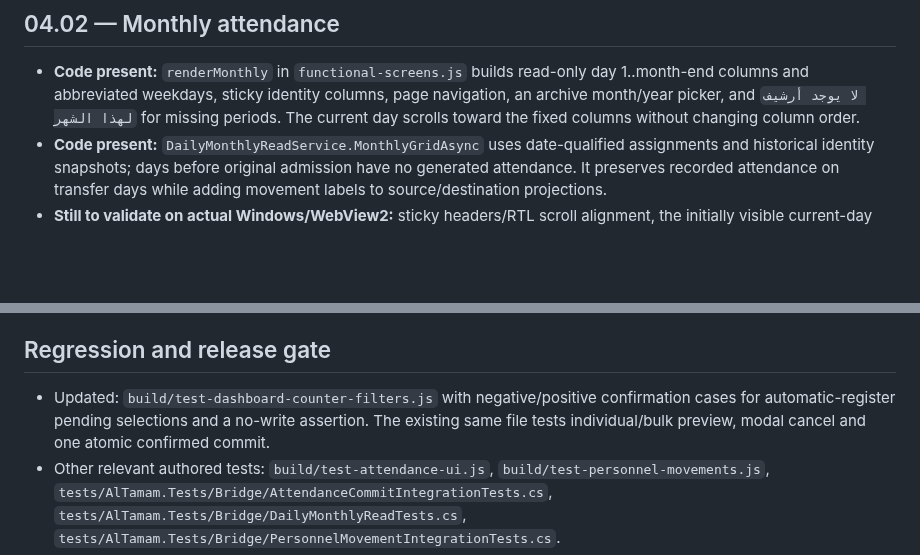
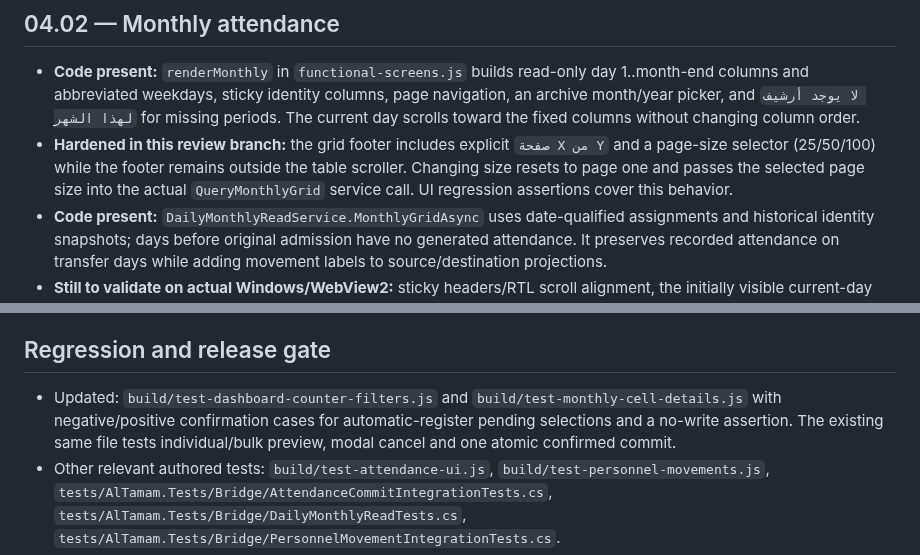
Before and after one commit to bingattban/Qwen-Altmam, a Markdown page: docs/implementation/SECTION04_01_05_REVIEW_2026-10-29.md, 2 parts joined by grey strips. Drawn GitHub-style; blank space fills up the shorter version.

Commit message:
Update Section 04 audit with implemented monthly page-size and regression coverage

```diff
--- a/docs/implementation/SECTION04_01_05_REVIEW_2026-10-29.md
+++ b/docs/implementation/SECTION04_01_05_REVIEW_2026-10-29.md
@@ -14,6 +14,7 @@
 ## 04.02 — Monthly attendance
 
 - **Code present:** `renderMonthly` in `functional-screens.js` builds read-only day 1..month-end columns and abbreviated weekdays, sticky identity columns, page navigation, an archive month/year picker, and `لا يوجد أرشيف لهذا الشهر` for missing periods. The current day scrolls toward the fixed columns without changing column order.
+- **Hardened in this review branch:** the grid footer includes explicit `صفحة X من Y` and a page-size selector (25/50/100) while the footer remains outside the table scroller. Changing size resets to page one and passes the selected page size into the actual `QueryMonthlyGrid` service call. UI regression assertions cover this behavior.
 - **Code present:** `DailyMonthlyReadService.MonthlyGridAsync` uses date-qualified assignments and historical identity snapshots; days before original admission have no generated attendance. It preserves recorded attendance on transfer days while adding movement labels to source/destination projections.
 - **Still to validate on actual Windows/WebView2:** sticky headers/RTL scroll alignment, the initially visible current-day position, keyboard access, large 2,000–10,000-person pagination, and day-by-day transfer presentation across month boundaries.
 
@@ -35,7 +36,7 @@
 
 ## Regression and release gate
 
-- Updated: `build/test-dashboard-counter-filters.js` with negative/positive confirmation cases for automatic-register pending selections and a no-write assertion. The existing same file tests individual/bulk preview, modal cancel and one atomic confirmed commit.
+- Updated: `build/test-dashboard-counter-filters.js` and `build/test-monthly-cell-details.js` with negative/positive confirmation cases for automatic-register pending selections and a no-write assertion. The existing same file tests individual/bulk preview, modal cancel and one atomic confirmed commit.
 - Other relevant authored tests: `build/test-attendance-ui.js`, `build/test-personnel-movements.js`, `tests/AlTamam.Tests/Bridge/AttendanceCommitIntegrationTests.cs`, `tests/AlTamam.Tests/Bridge/DailyMonthlyReadTests.cs`, `tests/AlTamam.Tests/Bridge/PersonnelMovementIntegrationTests.cs`.
 - **Not yet proved:** Windows Core build/test, Windows Release full test and 32-bit/64-bit Portable/Installer outputs, SHA-256 evidence, offline physical Windows user acceptance and reproducible before/after performance metrics. At review time GitHub's Actions runs query returned zero records. No claim of test PASS or full Section 04 acceptance is made.
 - In accordance with `AGENTS.md` and `docs/PERFORMANCE_SAFETY_GATE.md`, keep this change on a review branch. **Do not merge** until both Windows workflows and mandatory gates have passed on the exact PR HEAD. No history, attendance, transfer, identity, migration, audit or encryption code is removed by this patch.
```
